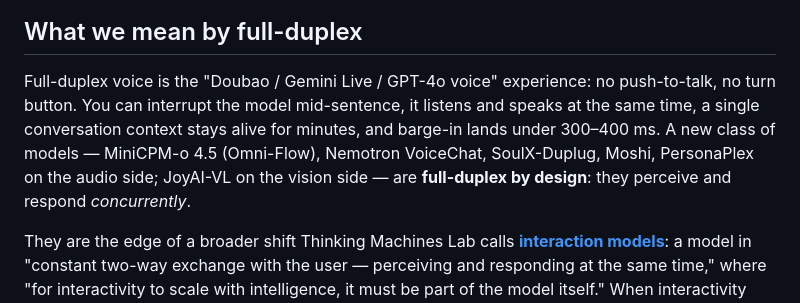
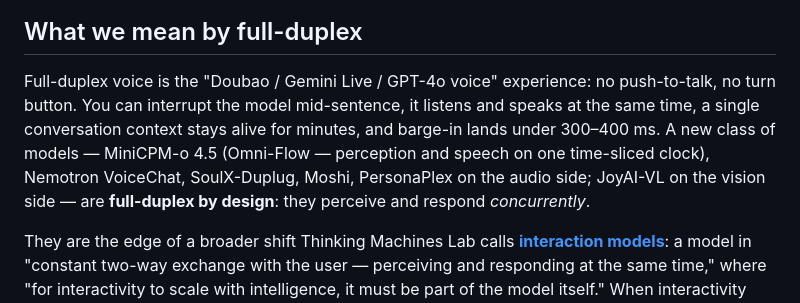
Before and after one commit to lishunyang12/lishunyang12.github.io, a Markdown page: content/blog/full-duplex-session.md, the part around the change. Rendered like a GitHub page.

Commit message:
blog: gloss Omni-Flow at first mention (one time-sliced clock) so the term doesn't dangle until Fig 4

```diff
--- a/content/blog/full-duplex-session.md
+++ b/content/blog/full-duplex-session.md
@@ -39,7 +39,7 @@ flowchart TB
 
 ## What we mean by full-duplex
 
-Full-duplex voice is the "Doubao / Gemini Live / GPT-4o voice" experience: no push-to-talk, no turn button. You can interrupt the model mid-sentence, it listens and speaks at the same time, a single conversation context stays alive for minutes, and barge-in lands under 300–400 ms. A new class of models — MiniCPM-o 4.5 (Omni-Flow), Nemotron VoiceChat, SoulX-Duplug, Moshi, PersonaPlex on the audio side; JoyAI-VL on the vision side — are **full-duplex by design**: they perceive and respond *concurrently*.
+Full-duplex voice is the "Doubao / Gemini Live / GPT-4o voice" experience: no push-to-talk, no turn button. You can interrupt the model mid-sentence, it listens and speaks at the same time, a single conversation context stays alive for minutes, and barge-in lands under 300–400 ms. A new class of models — MiniCPM-o 4.5 (Omni-Flow — perception and speech on one time-sliced clock), Nemotron VoiceChat, SoulX-Duplug, Moshi, PersonaPlex on the audio side; JoyAI-VL on the vision side — are **full-duplex by design**: they perceive and respond *concurrently*.
 
 They are the edge of a broader shift Thinking Machines Lab calls [**interaction models**](https://thinkingmachines.ai/blog/interaction-models/): a model in "constant two-way exchange with the user — perceiving and responding at the same time," where "for interactivity to scale with intelligence, it must be part of the model itself." When interactivity becomes native to the *model*, the *serving stack* has to match it.
 
```
